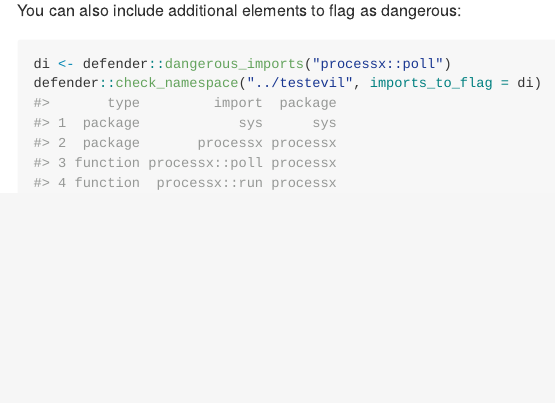
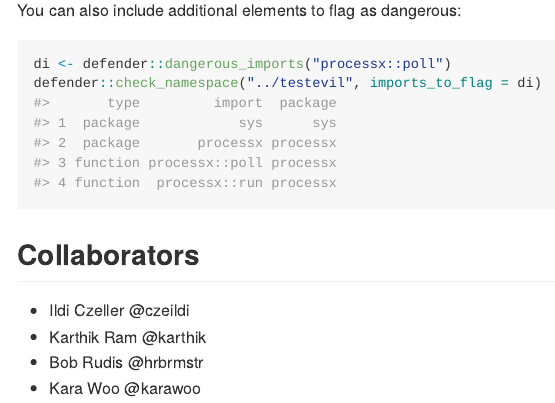
Before and after one commit to ropensci-archive/defender, an R Markdown document (README.Rmd): the page in a window 1100 px wide, from 1460 px down. The pictures show the output file README.md that the author committed with the source, drawn offline in the style of GitHub; badge pictures from the web are left out.

Commit message:
add collaborators

````diff
--- a/README.Rmd
+++ b/README.Rmd
@@ -64,3 +64,10 @@ You can also include additional elements to flag as dangerous:
 di <- defender::dangerous_imports("processx::poll")
 defender::check_namespace("../testevil", imports_to_flag = di)
 ```
+
+## Collaborators
+
+- Ildi Czeller @czeildi
+- Karthik Ram @karthik
+- Bob Rudis @hrbrmstr
+- Kara Woo @karawoo
````
Also changed, not shown: README.md.
